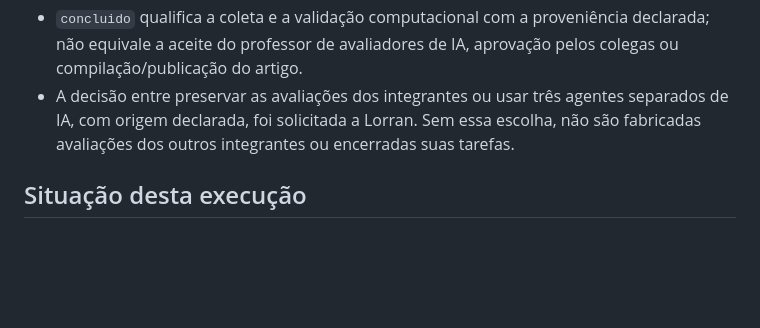
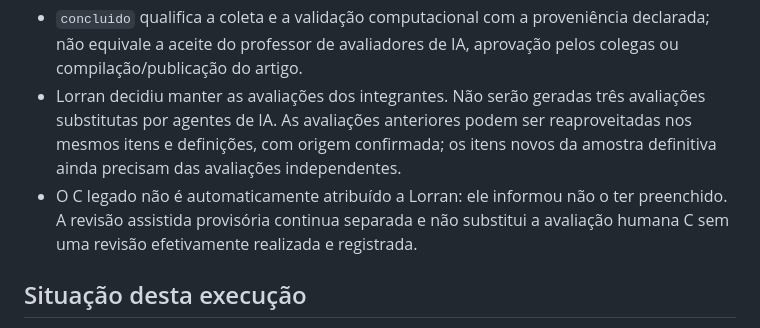
Before and after one commit to PedroMaiaAlves/lab-experimentacao-software, a Markdown page: Lab03/docs/fechamento_s02.md, the part around the change. Drawn GitHub-style; blank space fills up the shorter version.

Commit message:
Registra decisao de manter avaliacoes dos integrantes na S02

```diff
--- a/Lab03/docs/fechamento_s02.md
+++ b/Lab03/docs/fechamento_s02.md
@@ -75,9 +75,13 @@ também precisam ser declaradas e podem compartilhar vieses do modelo.
 - `concluido` qualifica a coleta e a validação computacional com a proveniência
   declarada; não equivale a aceite do professor de avaliadores de IA, aprovação
   pelos colegas ou compilação/publicação do artigo.
-- A decisão entre preservar as avaliações dos integrantes ou usar três agentes
-  separados de IA, com origem declarada, foi solicitada a Lorran. Sem essa escolha,
-  não são fabricadas avaliações dos outros integrantes ou encerradas suas tarefas.
+- Lorran decidiu manter as avaliações dos integrantes. Não serão geradas três
+  avaliações substitutas por agentes de IA. As avaliações anteriores podem ser
+  reaproveitadas nos mesmos itens e definições, com origem confirmada; os itens
+  novos da amostra definitiva ainda precisam das avaliações independentes.
+- O C legado não é automaticamente atribuído a Lorran: ele informou não o ter
+  preenchido. A revisão assistida provisória continua separada e não substitui
+  a avaliação humana C sem uma revisão efetivamente realizada e registrada.
 
 ## Situação desta execução
 
```
Also changed, not shown: Lab03/docs/evidencias_s02_c.md (+5 -2 lines).
